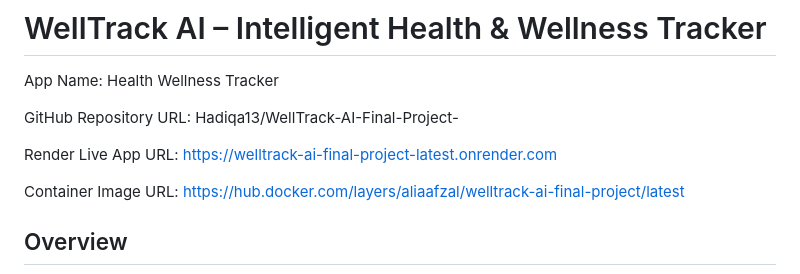
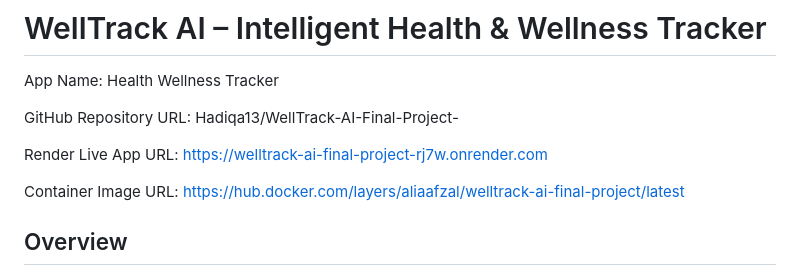
Before and after one commit to Hadiqa13/WellTrack-AI-Final-Project-, a Markdown page: README.md, the part around the change. Rendered like a GitHub page.

```diff
--- a/README.md
+++ b/README.md
@@ -5,7 +5,7 @@ App Name: Health Wellness Tracker
 
 GitHub Repository URL: Hadiqa13/WellTrack-AI-Final-Project-
 
-Render Live App URL: https://welltrack-ai-final-project-latest.onrender.com
+Render Live App URL: https://welltrack-ai-final-project-rj7w.onrender.com
 
 Container Image URL: https://hub.docker.com/layers/aliaafzal/welltrack-ai-final-project/latest
 
```
